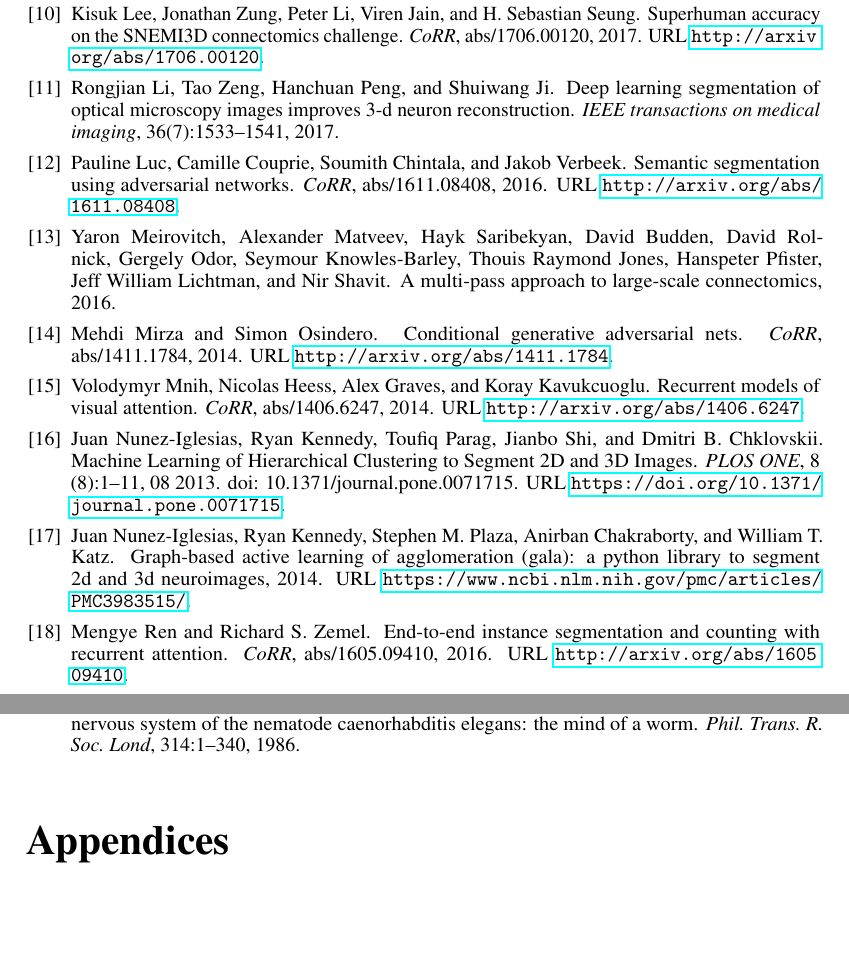
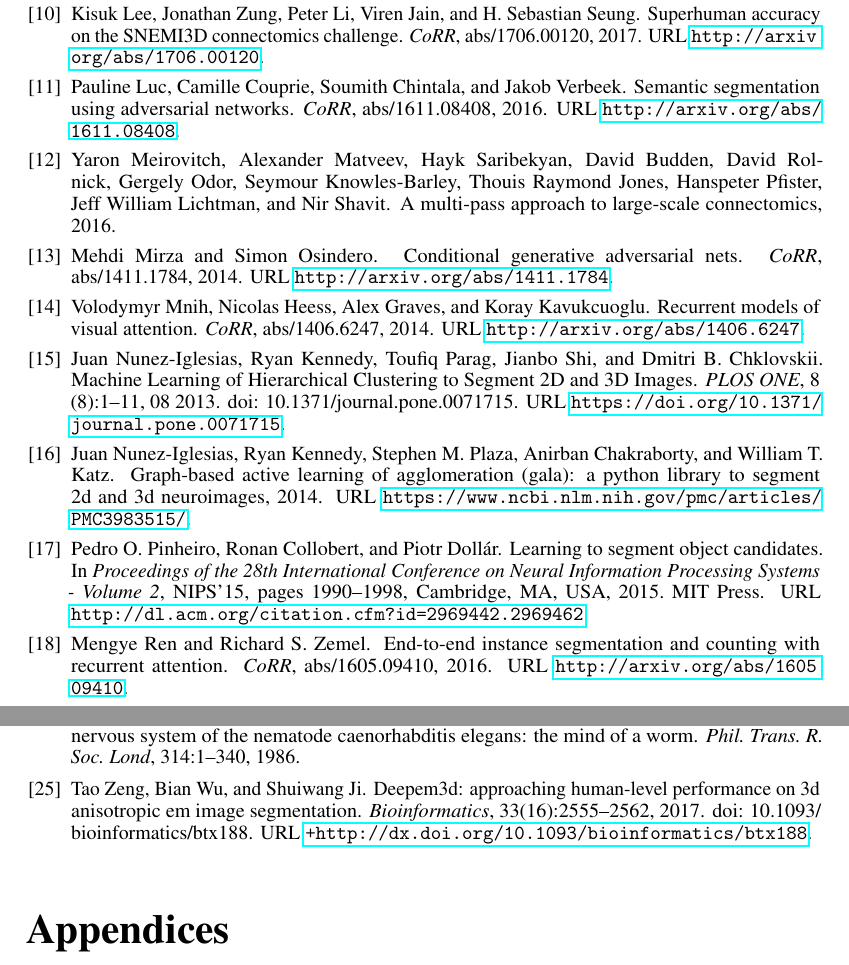
Before and after one commit to seung-lab/yacn, a LaTeX paper (paper/text.tex, which reads paper/bib.bib): two parts of pages 10 and 11 of 11 before the commit and two parts of pages 10 and 11 of 12 after it, joined at a grey line, cut so that both start at the same text, the shorter picture padded with empty space. Compiled offline with pdfLaTeX.

Commit message:
Fixed Shuiwang Ji citation, and added citation for de novo object mask detection.

```diff
--- a/paper/bib.bib
+++ b/paper/bib.bib
@@ -0,0 +1,11 @@
+@inproceedings{pinheiro2015,
+  author = {Pinheiro, Pedro O. and Collobert, Ronan and Doll\'{a}r, Piotr},
+  title = {Learning to Segment Object Candidates},
+  booktitle = {Proceedings of the 28th International Conference on Neural Information Processing Systems - Volume 2},
+  series = {NIPS'15},
+  year = {2015},
+  location = {Montreal, Canada},
+  pages = {1990--1998},
+  numpages = {9},
+  url = {http://dl.acm.org/citation.cfm?id=2969442.2969462},
+  acmid = {2969462},
@@ -1,3 +18,15 @@
+  title = {DeepEM3D: approaching human-level performance on 3D anisotropic EM image segmentation},
+  journal = {Bioinformatics},
+  volume = {33},
+  number = {16},
+  pages = {2555-2562},
+  year = {2017},
+  doi = {10.1093/bioinformatics/btx188},
+  URL = { + http://dx.doi.org/10.1093/bioinformatics/btx188},
+  eprint = {/oup/backfile/content_public/journal/bioinformatics/33/16/10.1093_bioinformatics_btx188/1/btx188.pdf}
+}
+
+
 @article{li2017deep,
   title={Deep Learning Segmentation of Optical Microscopy Images Improves 3-D Neuron Reconstruction},
   author={Li, Rongjian and Zeng, Tao and Peng, Hanchuan and Ji, Shuiwang},
```
Also changed, not shown: paper/text.tex (+2 -2 lines), paper/bib.bib (6 more changed lines).
